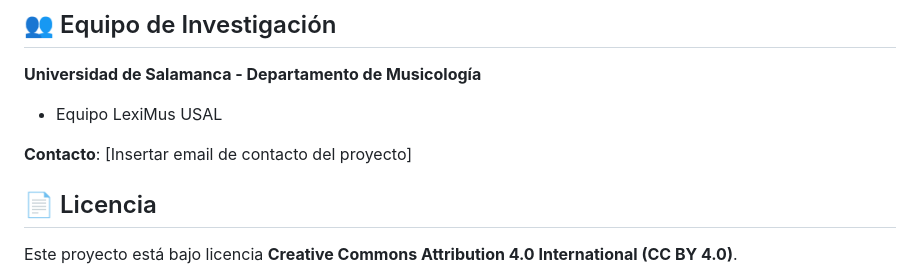
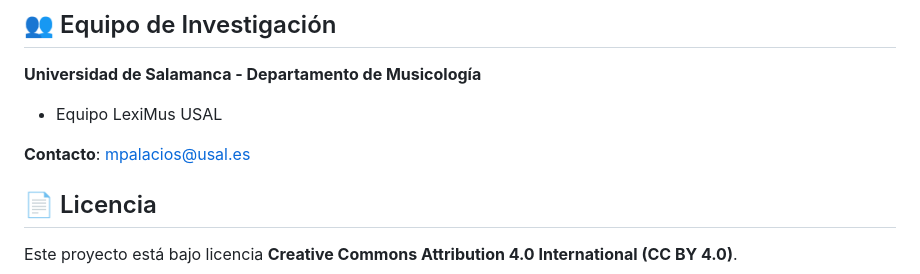
Before and after one commit to LeximusUSAL/prensa-madrid-leximus, a Markdown page: README.md, the part around the change. Rendered like a GitHub page.

```diff
--- a/README.md
+++ b/README.md
@@ -195,7 +195,7 @@ La **Guerra Civil Española (1936-1939)** marcó el cierre masivo de periódicos
 **Universidad de Salamanca - Departamento de Musicología**
 - Equipo LexiMus USAL
 
-**Contacto**: [Insertar email de contacto del proyecto]
+**Contacto**: mpalacios@usal.es
 
 ## 📄 Licencia
 
```
